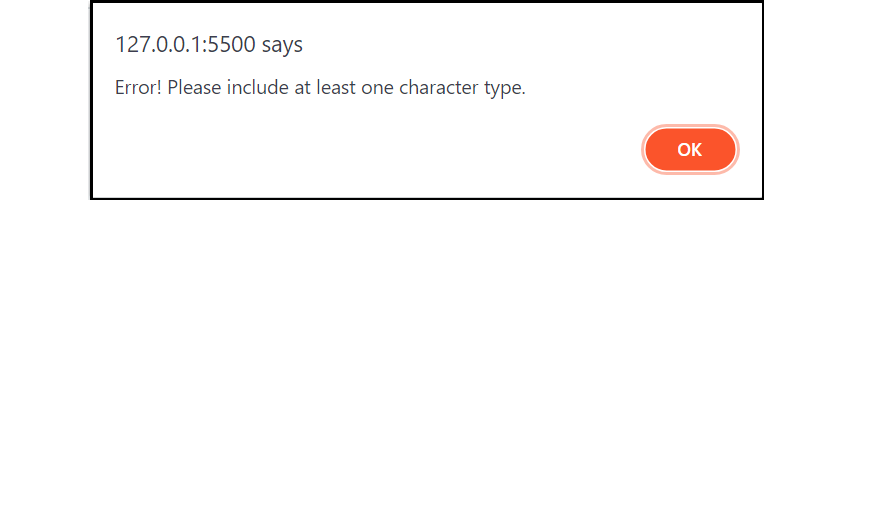
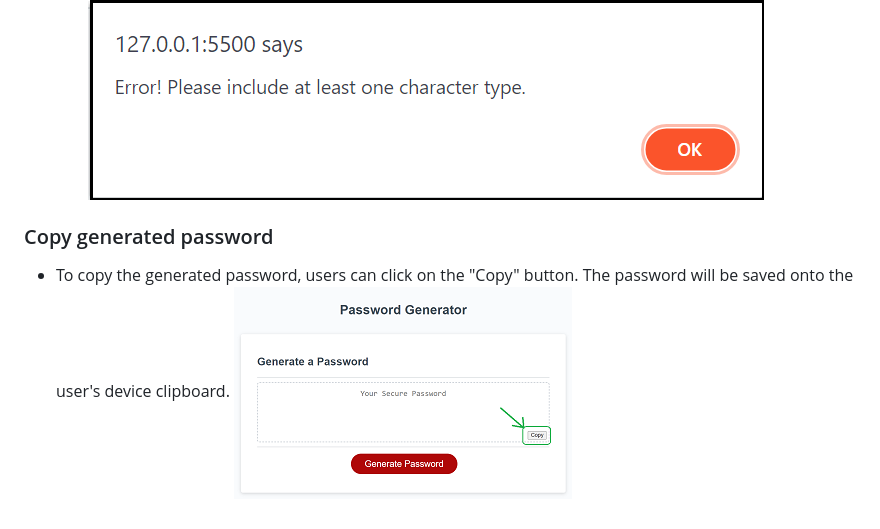
Before and after one commit to cl-lee/random-password-generator, a Markdown page: README.md, the part around the change. Rendered like a GitHub page; pictures changed too: assets/copy-button.png (added); blank space fills up the shorter version.

Commit message:
added copy password function to README file

```diff
--- a/README.md
+++ b/README.md
@@ -37,3 +37,7 @@ The application can be accessed through the following URL: https://cl-lee.github
     ![Character type prompts](./assets/character-types.png)
     - The application will notify users if they chose not to include at least one character type. Users can then select which character type to include again after confirming the alert.
     ![Alert! No character type was selected](./assets/character-type-error.png)
+
+### Copy generated password
+- To copy the generated password, users can click on the "Copy" button. The password will be saved onto the user's device clipboard.
+![The copy button](./assets/copy-button.png)
```
